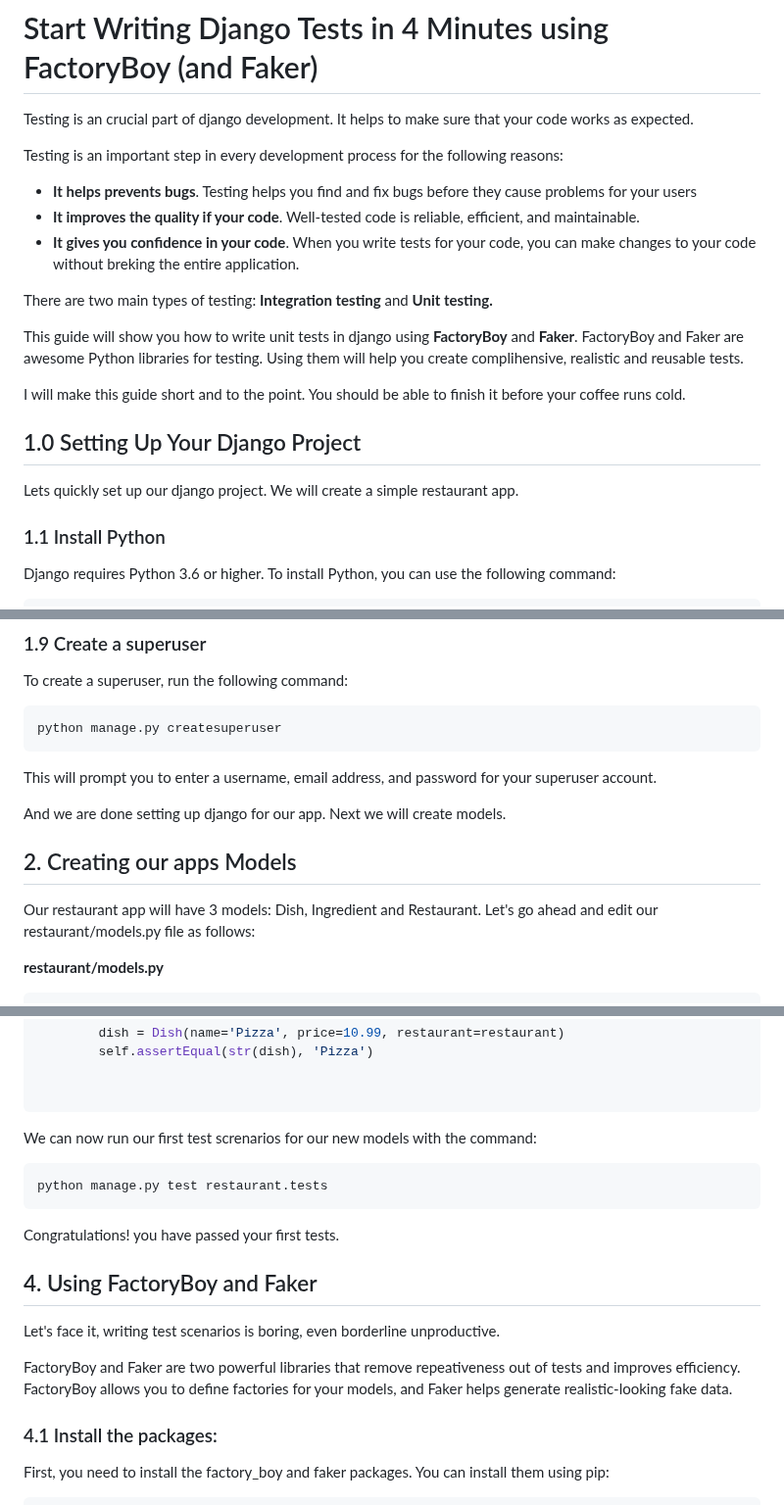
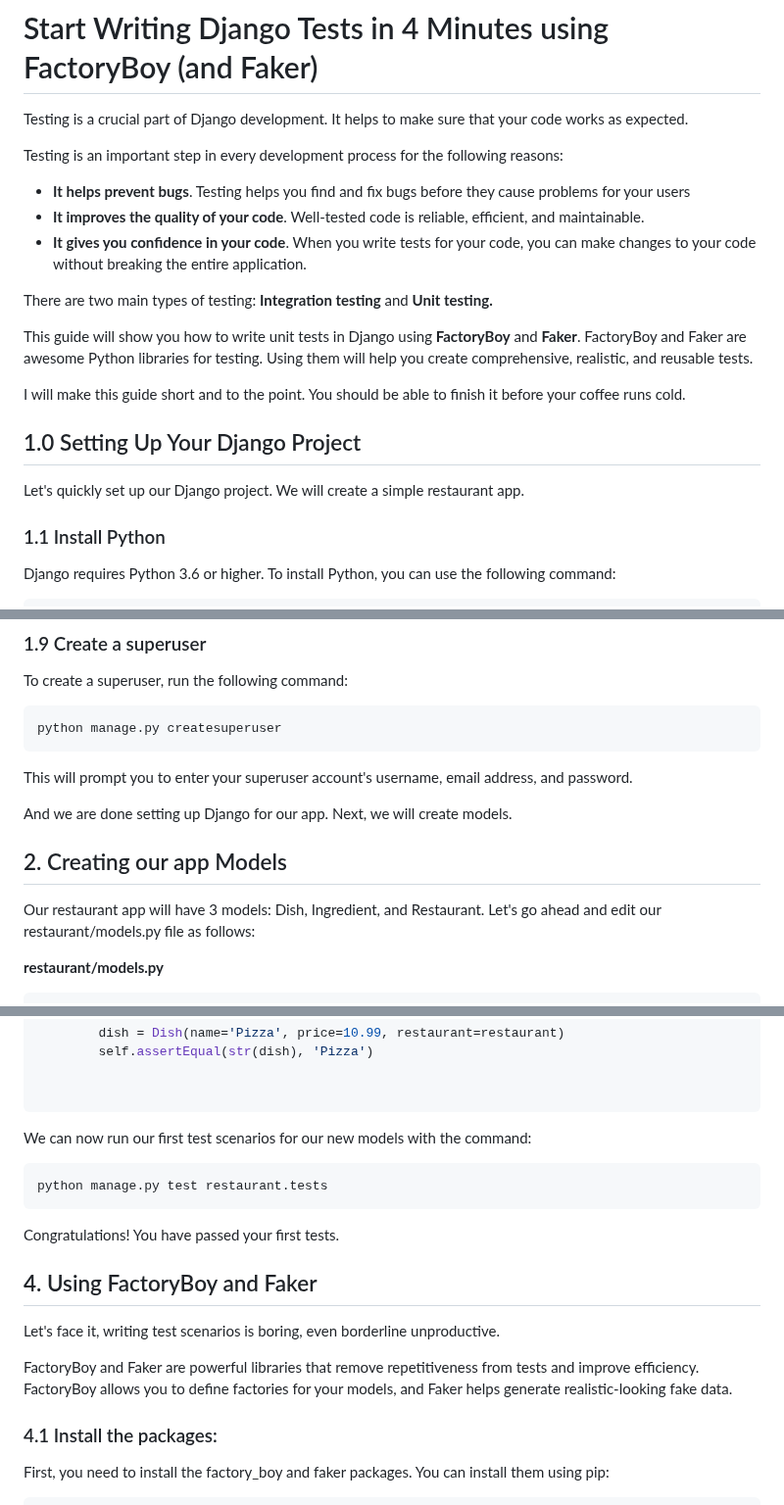
Before and after one commit to McEwenTito/my_restuarant, a Markdown page: FactoryBoy.md, 3 parts joined by grey strips. Shown at 98% size. GitHub-like rendering.

Commit message:
Spellcheck and grammar

````diff
--- a/FactoryBoy.md
+++ b/FactoryBoy.md
@@ -1,24 +1,24 @@
 # Start Writing Django Tests in 4 Minutes using FactoryBoy (and Faker)
 
-Testing is an crucial part of django development. It helps to make sure that your code works as expected.
+Testing is a crucial part of Django development. It helps to make sure that your code works as expected.
 
 Testing is an important step in every development process for the following reasons:
 
-- **It helps prevents bugs**. Testing helps you find and fix bugs before they cause problems for your users
-- **It improves the quality if your code**. Well-tested code is reliable, efficient, and maintainable.
-- **It gives you confidence in your code**. When you write tests for your code, you can make changes to your code without breking the entire application.
+- **It helps prevent bugs**. Testing helps you find and fix bugs before they cause problems for your users
+- **It improves the quality of your code**. Well-tested code is reliable, efficient, and maintainable.
+- **It gives you confidence in your code**. When you write tests for your code, you can make changes to your code without breaking the entire application.
 
 
 There are two main types of testing: **Integration testing** and **Unit testing.**
 
 
-This guide will show you how to write unit tests in django using **FactoryBoy** and **Faker**. FactoryBoy and Faker are awesome Python libraries for testing. Using them will help you create complihensive, realistic and reusable tests.
+This guide will show you how to write unit tests in Django using **FactoryBoy** and **Faker**. FactoryBoy and Faker are awesome Python libraries for testing. Using them will help you create comprehensive, realistic, and reusable tests.
 
 I will make this guide short and to the point. You should be able to finish it before your coffee runs cold.
 
 ## 1.0 Setting Up Your Django Project
 
-Lets quickly set up our django project. We will create a simple restaurant app.
+Let's quickly set up our Django project. We will create a simple restaurant app.
 
 
 
@@ -90,14 +90,14 @@ To create a superuser, run the following command:
 python manage.py createsuperuser
 ```
 
-This will prompt you to enter a username, email address, and password for your superuser account.
+This will prompt you to enter your superuser account's username, email address, and password.
 
-And we are done setting up django for our app. Next we will create models.
+And we are done setting up Django for our app. Next, we will create models.
 
 
-## 2. Creating our apps Models
+## 2. Creating our app Models
 
-Our restaurant app will have 3 models: Dish, Ingredient and Restaurant. Let's go ahead and edit our restaurant/models.py file as follows:
+Our restaurant app will have 3 models: Dish, Ingredient, and Restaurant. Let's go ahead and edit our restaurant/models.py file as follows:
 
 **restaurant/models.py**
 
@@ -215,19 +215,19 @@ class DishModelTests(TestCase):
 
 ```
 
-We can now run our first test screnarios for our new models with the command:
+We can now run our first test scenarios for our new models with the command:
 
 ```
 python manage.py test restaurant.tests
 ```
 
-Congratulations! you have passed your first tests.
+Congratulations! You have passed your first tests.
 
 ## 4. Using FactoryBoy and Faker
 
 Let's face it, writing test scenarios is boring, even borderline unproductive.
 
-FactoryBoy and Faker are two powerful libraries that remove repeativeness out of tests and improves efficiency. FactoryBoy allows you to define factories for your models, and Faker helps generate realistic-looking fake data.
+FactoryBoy and Faker are powerful libraries that remove repetitiveness from tests and improve efficiency. FactoryBoy allows you to define factories for your models, and Faker helps generate realistic-looking fake data.
 
 
 ### 4.1 Install the packages:
````
Also changed, not shown: other parts of FactoryBoy.md (+3 -3 lines).
